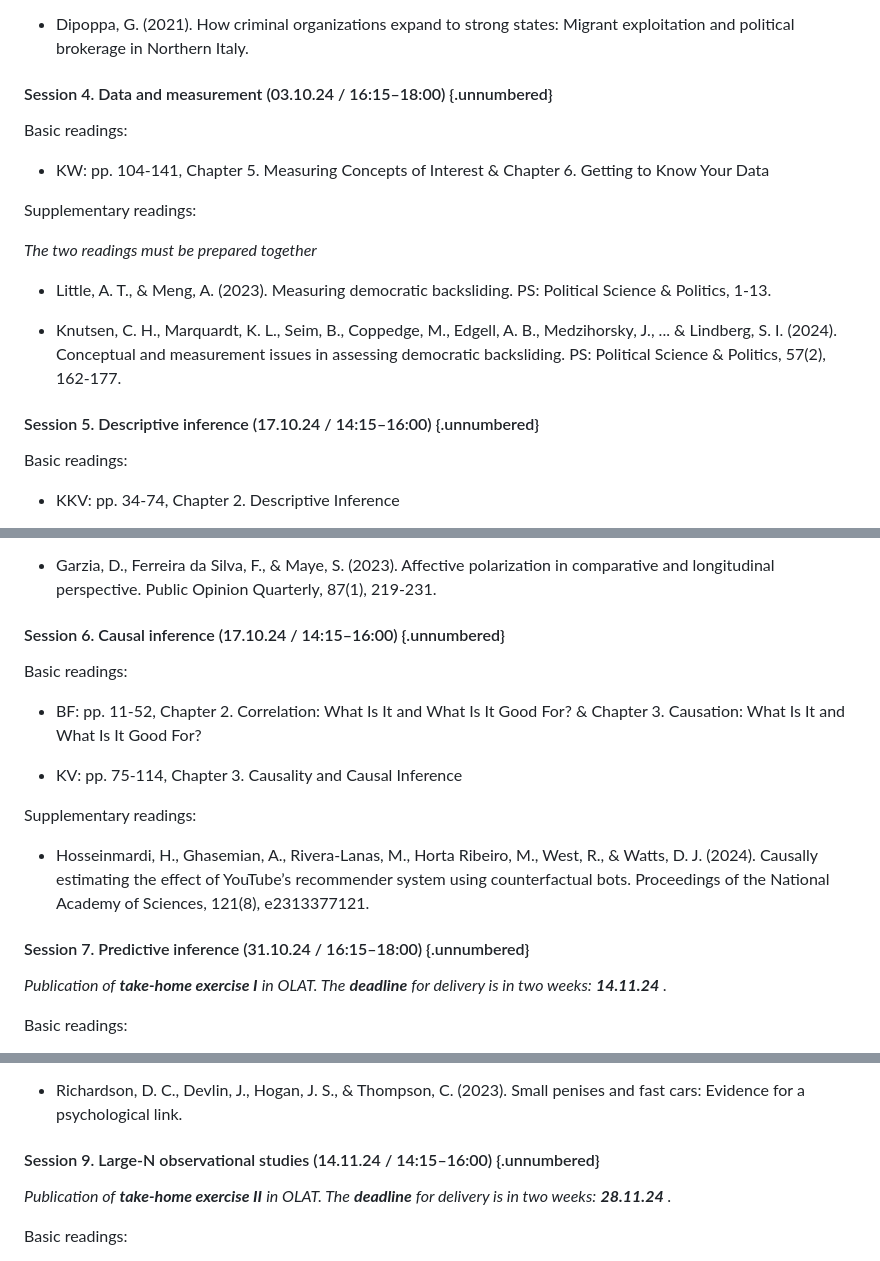
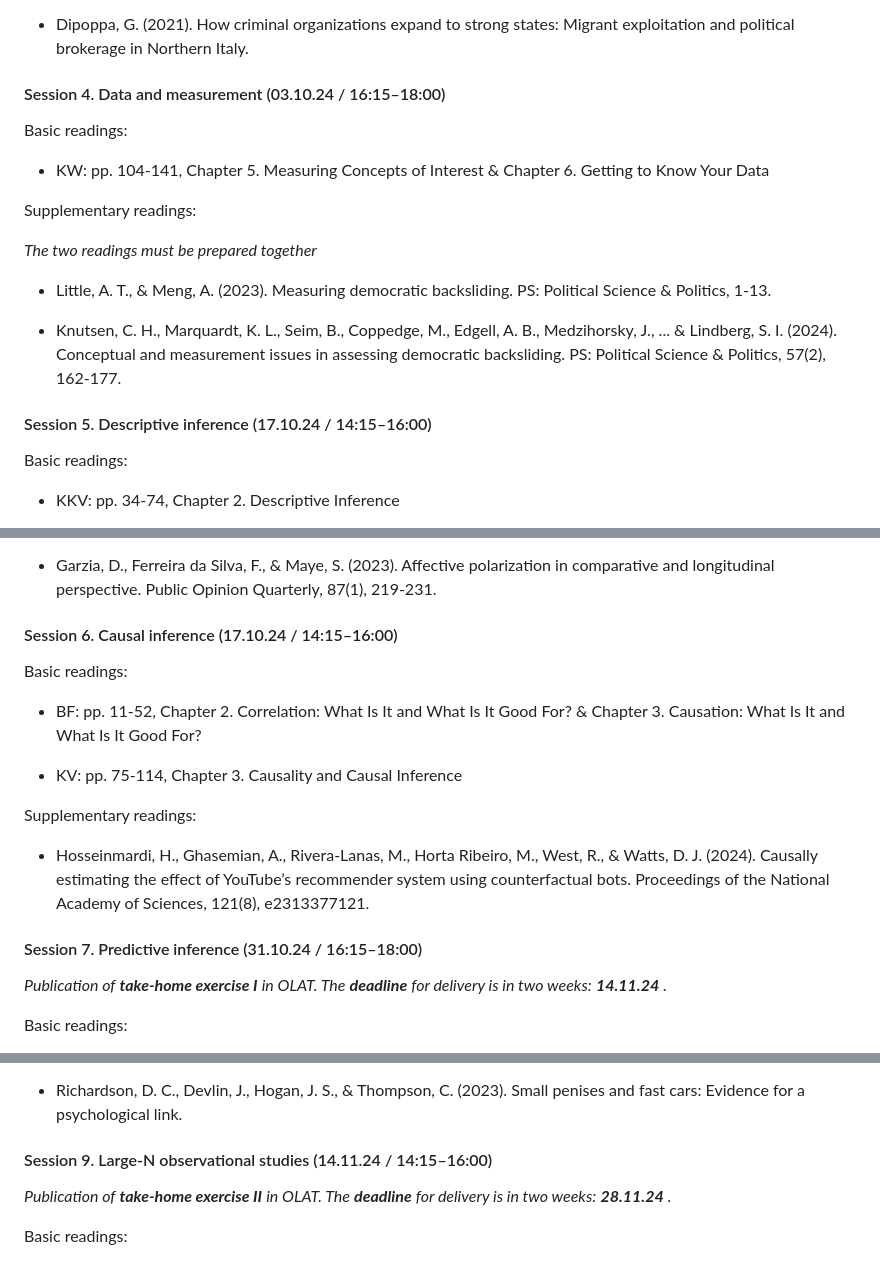
Before and after one commit to ACanalejo/rdmqr_unilu2024, a Markdown page: README.md, 3 parts joined by grey strips. Rendered like a GitHub page.

```diff
--- a/README.md
+++ b/README.md
@@ -212,7 +212,7 @@ Supplementary readings:
 
 - Dipoppa, G. (2021). How criminal organizations expand to strong states: Migrant exploitation and political brokerage in Northern Italy.
 
-#### Session 4. Data and measurement (03.10.24 / 16:15–18:00) {.unnumbered}
+#### Session 4. Data and measurement (03.10.24 / 16:15–18:00)
 
 Basic readings:
 
@@ -226,7 +226,7 @@ Supplementary readings:
 
 - Knutsen, C. H., Marquardt, K. L., Seim, B., Coppedge, M., Edgell, A. B., Medzihorsky, J., ... & Lindberg, S. I. (2024). Conceptual and measurement issues in assessing democratic backsliding. PS: Political Science & Politics, 57(2), 162-177.
 
-#### Session 5. Descriptive inference (17.10.24 / 14:15–16:00) {.unnumbered}
+#### Session 5. Descriptive inference (17.10.24 / 14:15–16:00)
 
 Basic readings:
 
@@ -243,7 +243,7 @@ Supplementary readings:
 - Garzia, D., Ferreira da Silva, F., & Maye, S. (2023). Affective polarization in comparative and longitudinal perspective. Public Opinion Quarterly, 87(1), 219-231.
 
 
-#### Session 6. Causal inference (17.10.24 / 14:15–16:00) {.unnumbered}
+#### Session 6. Causal inference (17.10.24 / 14:15–16:00)
 
 Basic readings:
 
@@ -255,7 +255,7 @@ Supplementary readings:
 
 - Hosseinmardi, H., Ghasemian, A., Rivera-Lanas, M., Horta Ribeiro, M., West, R., & Watts, D. J. (2024). Causally estimating the effect of YouTube’s recommender system using counterfactual bots. Proceedings of the National Academy of Sciences, 121(8), e2313377121.
 
-#### Session 7. Predictive inference (31.10.24 / 16:15–18:00) {.unnumbered}
+#### Session 7. Predictive inference (31.10.24 / 16:15–18:00)
 
 *Publication of* ***take-home exercise I*** *in OLAT. The* ***deadline*** *for delivery is in two weeks:* ***14.11.24*** *.*
 
@@ -289,7 +289,7 @@ Additional readings:
 
 - Richardson, D. C., Devlin, J., Hogan, J. S., & Thompson, C. (2023). Small penises and fast cars: Evidence for a psychological link.
 
-#### Session 9. Large-N observational studies (14.11.24 / 14:15–16:00) {.unnumbered}
+#### Session 9. Large-N observational studies (14.11.24 / 14:15–16:00)
 
 *Publication of* ***take-home exercise II*** *in OLAT. The* ***deadline*** *for delivery is in two weeks:* ***28.11.24*** *.*
 
```
Also changed, not shown: other parts of README.md (+18 -18 lines).
